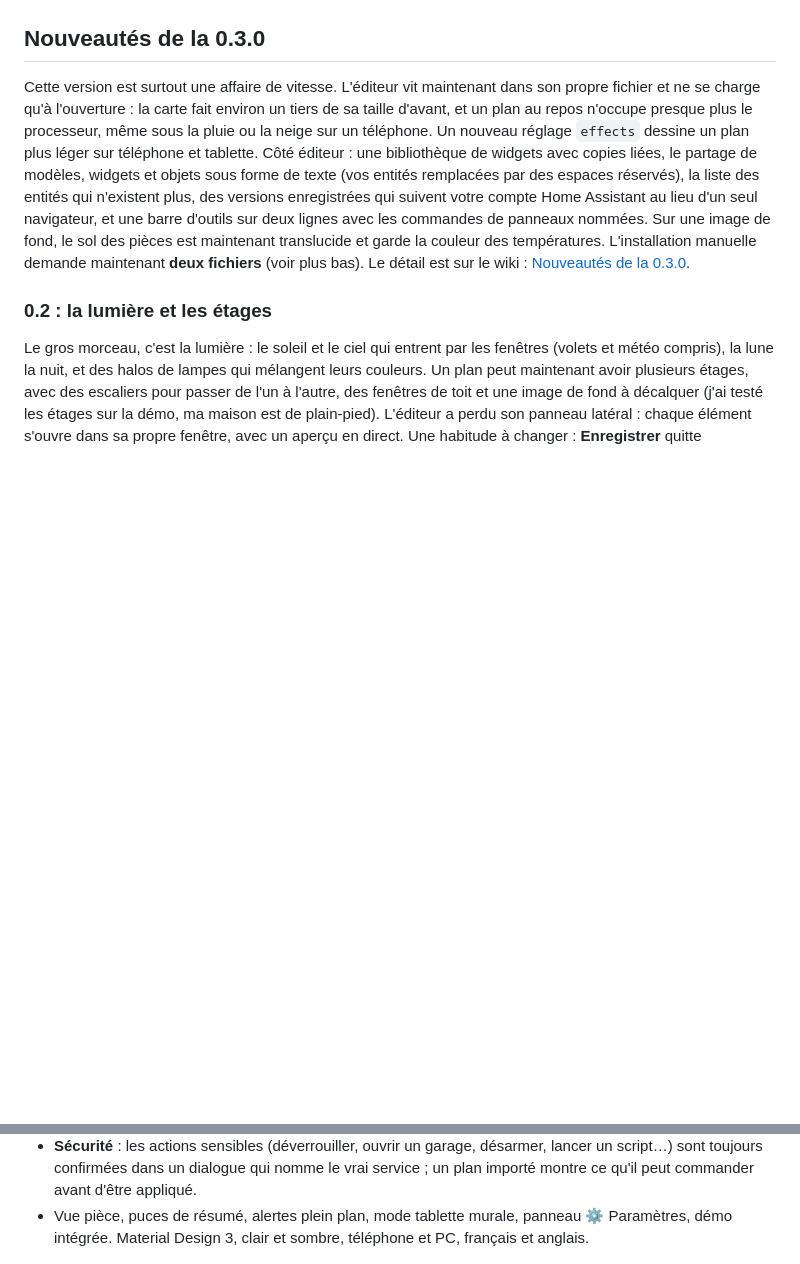
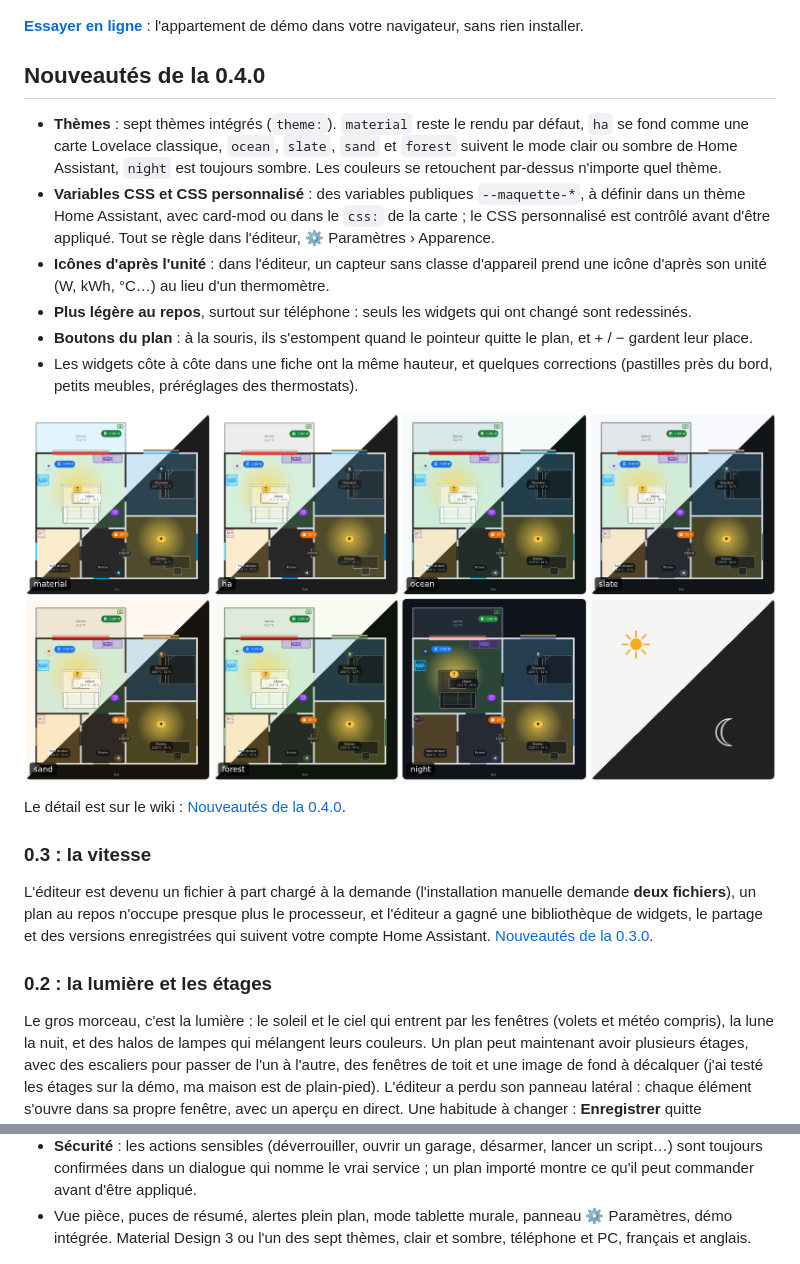
Before and after one commit to TooMuhtsh/maquette-card, a Markdown page: README.fr.md, 2 parts joined by grey strips. GitHub-like rendering; pictures changed too: images/themes-pc.png (added); blank space fills up the shorter version.

Commit message:
Maquette dev 0.3.1+3

```diff
--- a/README.fr.md
+++ b/README.fr.md
@@ -15,17 +15,32 @@ pas d'image de plan, pas d'outil externe, pas de YAML.
 
 ![Maquette : l'appartement de démonstration en direct, thème sombre](images/plan-pc-dark.png)
 
-## Nouveautés de la 0.3.0
+**[Essayer en ligne](https://toomuhtsh.github.io/maquette-card/)** : l'appartement de démo dans votre navigateur, sans rien installer.
 
-Cette version est surtout une affaire de vitesse. L'éditeur vit maintenant dans son propre fichier et ne se charge qu'à
-l'ouverture : la carte fait environ un tiers de sa taille d'avant, et un plan au repos n'occupe presque plus le
-processeur, même sous la pluie ou la neige sur un téléphone. Un nouveau réglage `effects` dessine un plan plus léger sur
-téléphone et tablette. Côté éditeur : une bibliothèque de widgets avec copies liées, le partage de modèles, widgets et
-objets sous forme de texte (vos entités remplacées par des espaces réservés), la liste des entités qui n'existent plus,
-des versions enregistrées qui suivent votre compte Home Assistant au lieu d'un seul navigateur, et une barre
-d'outils sur deux lignes avec les commandes de panneaux nommées. Sur une image de fond, le sol des pièces est
-maintenant translucide et garde la couleur des températures. L'installation
-manuelle demande maintenant **deux fichiers** (voir plus bas). Le détail est sur le wiki :
+## Nouveautés de la 0.4.0
+
+- **Thèmes** : sept thèmes intégrés (`theme:`). `material` reste le rendu par défaut, `ha` se fond comme une carte
+  Lovelace classique, `ocean`, `slate`, `sand` et `forest` suivent le mode clair ou sombre de Home Assistant, `night`
+  est toujours sombre. Les couleurs se retouchent par-dessus n'importe quel thème.
+- **Variables CSS et CSS personnalisé** : des variables publiques `--maquette-*`, à définir dans un thème Home Assistant,
+  avec card-mod ou dans le `css:` de la carte ; le CSS personnalisé est contrôlé avant d'être appliqué. Tout se règle
+  dans l'éditeur, ⚙ Paramètres › Apparence.
+- **Icônes d'après l'unité** : dans l'éditeur, un capteur sans classe d'appareil prend une icône d'après son unité (W,
+  kWh, °C…) au lieu d'un thermomètre.
+- **Plus légère au repos**, surtout sur téléphone : seuls les widgets qui ont changé sont redessinés.
+- **Boutons du plan** : à la souris, ils s'estompent quand le pointeur quitte le plan, et + / − gardent leur place.
+- Les widgets côte à côte dans une fiche ont la même hauteur, et quelques corrections (pastilles près du bord, petits
+  meubles, préréglages des thermostats).
+
+![Les sept thèmes sur l'appartement de démo, en clair et en sombre](images/themes-pc.png)
+
+Le détail est sur le wiki : [Nouveautés de la 0.4.0](https://github.com/TooMuhtsh/maquette-card/wiki/Home-FR#nouveautés-de-la-040).
+
+### 0.3 : la vitesse
+
+L'éditeur est devenu un fichier à part chargé à la demande (l'installation manuelle demande **deux fichiers**), un plan
+au repos n'occupe presque plus le processeur, et l'éditeur a gagné une bibliothèque de widgets, le partage et des
+versions enregistrées qui suivent votre compte Home Assistant.
 [Nouveautés de la 0.3.0](https://github.com/TooMuhtsh/maquette-card/wiki/Home-FR#nouveautés-de-la-030).
 
 ### 0.2 : la lumière et les étages
@@ -71,7 +86,7 @@ fenêtre, avec un aperçu en direct. Une habitude à changer : **Enregistrer** q
   confirmées dans un dialogue qui nomme le vrai service ; un plan importé montre ce qu'il peut commander avant d'être
   appliqué.
 - Vue pièce, puces de résumé, alertes plein plan, mode tablette murale, panneau ⚙ Paramètres, démo intégrée.
-  Material Design 3, clair et sombre, téléphone et PC, français et anglais.
+  Material Design 3 ou l'un des sept thèmes, clair et sombre, téléphone et PC, français et anglais.
 
 <p>
   <img src="images/plan-phone-light.png" width="22%" alt="Téléphone, thème clair">
```
Also changed, not shown: README.md (+24 -10 lines), 10 other files.
